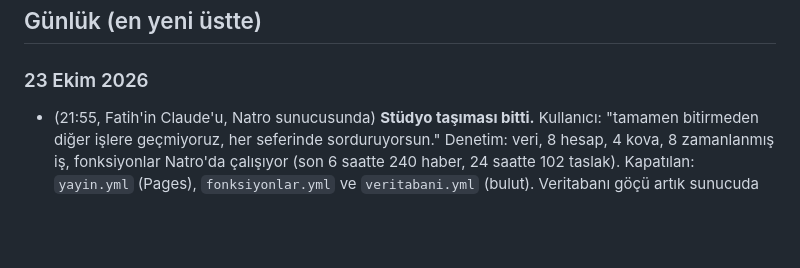
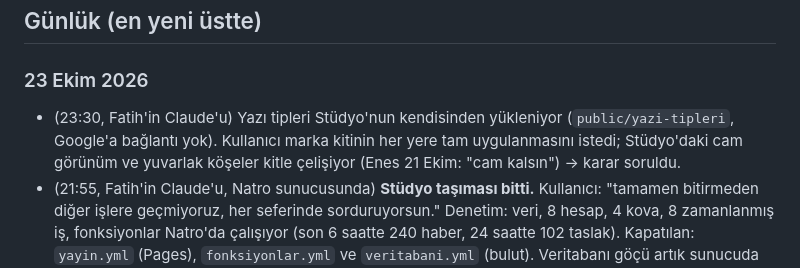
Before and after one commit to updated-studio/studio, a Markdown page: hafiza/GUNLUK.md, the part around the change. GitHub-like rendering; blank space fills up the shorter version.

Commit message:
Hafıza: yazı tipleri, marka kiti sorusu
Co-Authored-By: Claude Opus 5.5 <noreply@anthropic.com>

```diff
--- a/hafiza/GUNLUK.md
+++ b/hafiza/GUNLUK.md
@@ -65,6 +65,7 @@ Bu dosya sohbet geçmişinin yerini tutar. ARCHITECTURE.md **kararları**, bu do
 
 
 ### 23 Ekim 2026
+- (23:30, Fatih'in Claude'u) Yazı tipleri Stüdyo'nun kendisinden yükleniyor (`public/yazi-tipleri`, Google'a bağlantı yok). Kullanıcı marka kitinin her yere tam uygulanmasını istedi; Stüdyo'daki cam görünüm ve yuvarlak köşeler kitle çelişiyor (Enes 21 Ekim: "cam kalsın") → karar soruldu.
 - (21:55, Fatih'in Claude'u, Natro sunucusunda) **Stüdyo taşıması bitti.** Kullanıcı: "tamamen bitirmeden diğer işlere geçmiyoruz, her seferinde sorduruyorsun." Denetim: veri, 8 hesap, 4 kova, 8 zamanlanmış iş, fonksiyonlar Natro'da çalışıyor (son 6 saatte 240 haber, 24 saatte 102 taslak). Kapatılan: `yayin.yml` (Pages), `fonksiyonlar.yml` ve `veritabani.yml` (bulut). Veritabanı göçü artık sunucuda elle: `sudo updated-studyo-goc <dosya>` (otomatik değil, bilerek). Site deposundaki tehlikeli "Stüdyo taşıma" iş akışı kaldırıldı (Natro verisini bayat bulut kopyasıyla ezerdi). Kalan elle işler: GitHub Pages ayarından yayını kaldırma, Flux (Fatih'in Mac'i).
 - (18:15, Fatih'in Claude'u, Natro sunucusunda) `studio.updated.com.tr` artık Natro'dan açılıyor (DNS A kaydı, sertifika alındı). GitHub Pages kopyası henüz kapatılmadı; ekip denemesinden sonra.
 - (16:45, Fatih'in Claude'u, Natro sunucusunda) **Stüdyo ekranı Natro'da hazır** (site deposu `deploy/altyapi/studyo`): sunucu 2 dakikada bir bu deponun `main` dalına bakıyor; değişiklik varsa ekranı derliyor (~40 sn) ve değişen `supabase/functions/*` fonksiyonlarını Natro'daki Supabase'e yüklüyor. Derleme hata verirse eski sürüm kalıyor. Çalışma şekli aynı: `main`'e gönder → birkaç dakikada yayında. Bekleyen: Fatih'in DNS değişikliği (`studio` → `panel.updated.com.tr`); geçiş doğrulanınca `yayin.yml` (GitHub Pages) ve `fonksiyonlar.yml` (bulut) kapatılacak. Depo sunucuda kalıcı olarak `/opt/updated/studio`.
```
